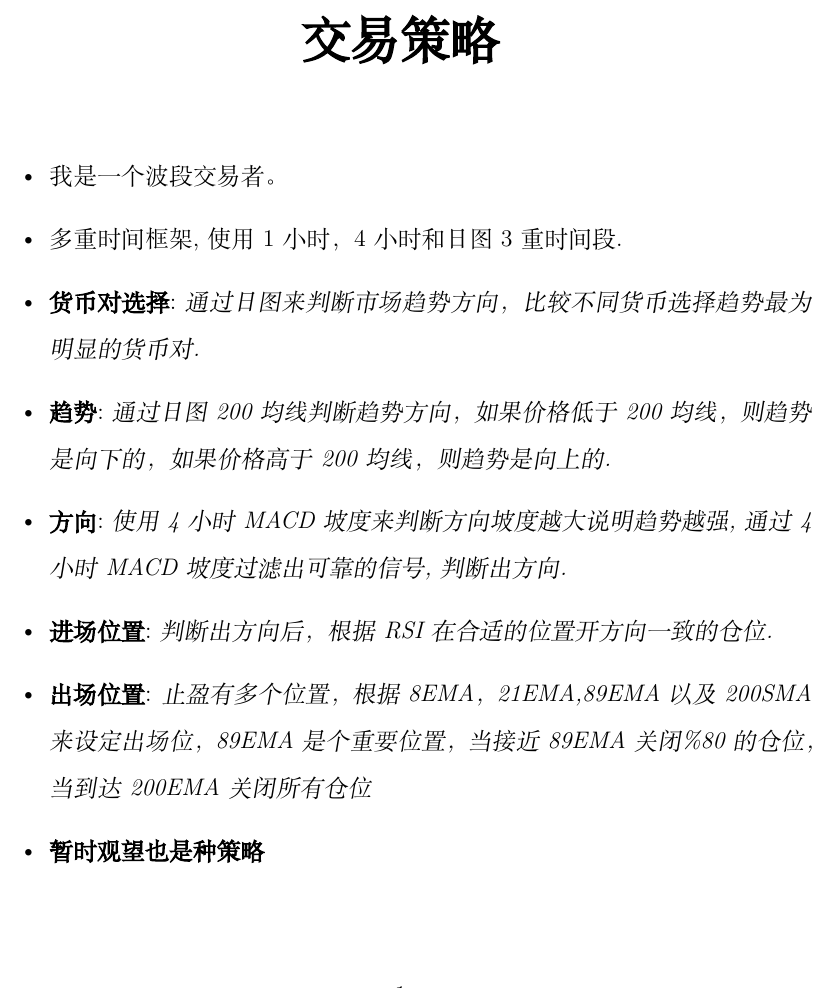
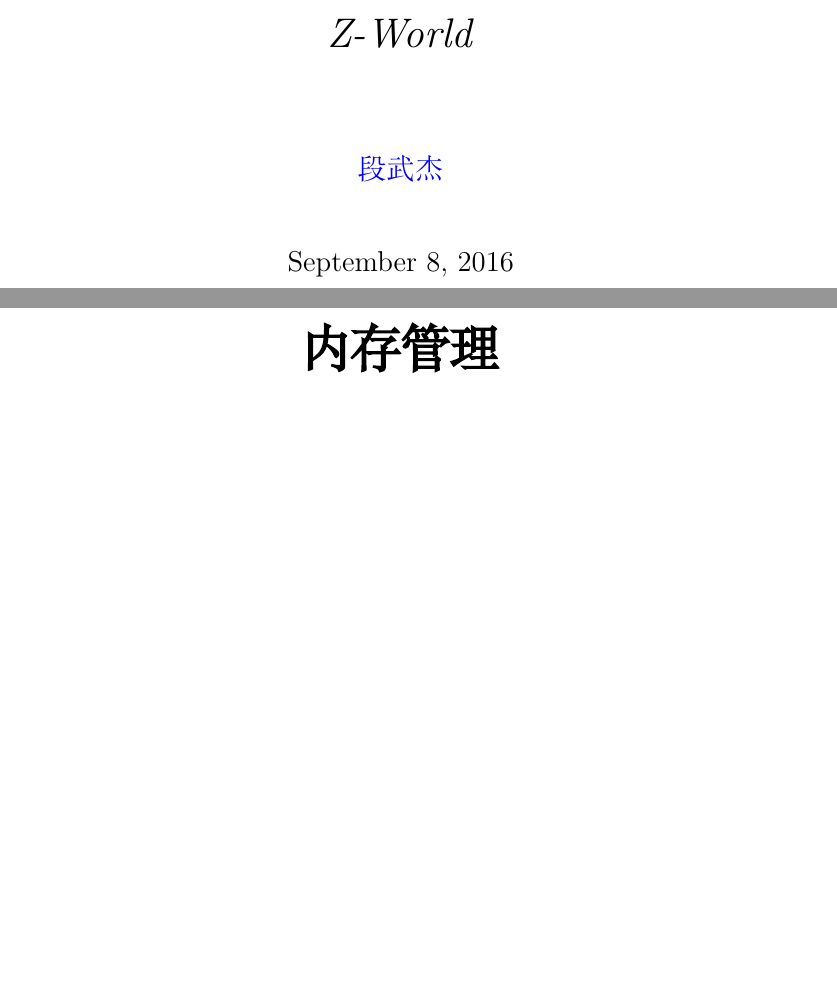
Before and after one commit to duanwujie/hacking-kernel, a LaTeX book (Hacking Kernel/Z-World.tex, which reads Hacking Kernel/交易策略.tex, Hacking Kernel/内存管理.tex): part of the page before the commit and two parts of pages 1 and 2 of 3 after it, the two joined at a grey line, cut at the place of the change. Compiled offline with XeLaTeX; a missing font is replaced by an installed copy or a similar font.

```diff
--- a/Hacking Kernel/Z-World.tex
+++ b/Hacking Kernel/Z-World.tex
@@ -6,6 +6,8 @@
 \usepackage{graphicx}
 \usepackage{skull}
 \usepackage{fancyhdr}
+\usepackage{listings}
+\usepackage{xcolor}
 \titleformat{\chapter}[display]{\centering\Huge\bfseries}{}{1em}{}
 \setCJKmainfont{SimSun}
 %\setCJKmainfont{仿宋}
@@ -68,13 +70,13 @@
 
 
 
-%\author{\href{mailto:dhacklove@163.com}{段武杰}}
+\author{\href{mailto:dhacklove@163.com}{段武杰}}
 
 \begin{document}    %文档开始
-%\maketitle          %插入标题
-%\setcounter{secnumdepth}{4}
-%\setcounter{tocdepth}{3}
-%\renewcommand{\contentsname}{目录}
+\maketitle          %插入标题
+\setcounter{secnumdepth}{4}
+\setcounter{tocdepth}{3}
+\renewcommand{\contentsname}{目录}
 
 \lhead{我生于贫穷，但不能死于贫穷}
 
--- a/Hacking Kernel/交易策略.tex
+++ /dev/null
@@ -1,12 +0,0 @@
-\chapter{交易策略}
-
-\begin{itemize}
-\item 我是一个波段交易者。
-\item 多重时间框架,使用1小时，4小时和日图3重时间段.
-\item \textbf{货币对选择}:\textit{通过日图来判断市场趋势方向，比较不同货币选择趋势最为明显的货币对.}
-\item \textbf{趋势}:\textit{通过日图200均线判断趋势方向，如果价格低于200均线，则趋势是向下的，如果价格高于200均线，则趋势是向上的.}
-\item \textbf{方向}:\textit{使用4小时MACD坡度来判断方向坡度越大说明趋势越强,通过4小时MACD坡度过滤出可靠的信号,判断出方向.}
-\item \textbf{进场位置}:\textit{判断出方向后，根据RSI在合适的位置开方向一致的仓位.}
-\item \textbf{出场位置}: \textit{止盈有多个位置，根据8EMA，21EMA,89EMA以及200SMA来设定出场位，89EMA是个重要位置，当接近89EMA关闭\%80的仓位，当到达200EMA关闭所有仓位}
-\item \textbf{暂时观望也是种策略}
-\end{itemize}
--- /dev/null
+++ b/Hacking Kernel/内存管理.tex
@@ -0,0 +1 @@
+\chapter{内存管理}
```
Also changed, not shown: Hacking Kernel/文件系统.tex (added, +1 -0 lines), Hacking Kernel/模板.tex (added, +23 -0 lines), Hacking Kernel/认识自己.tex (deleted, +0 -4 lines), Hacking Kernel/Z-World.pdf, Hacking Kernel/Z-World.tex (5 more changed lines), 7 other files.
